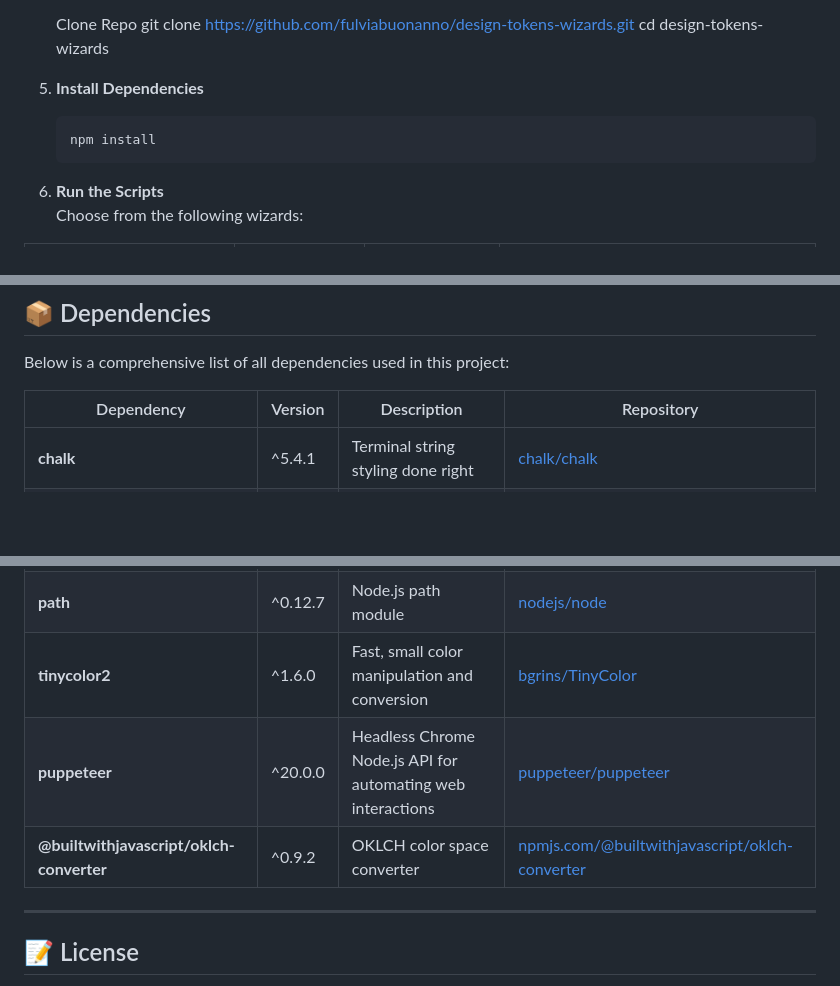
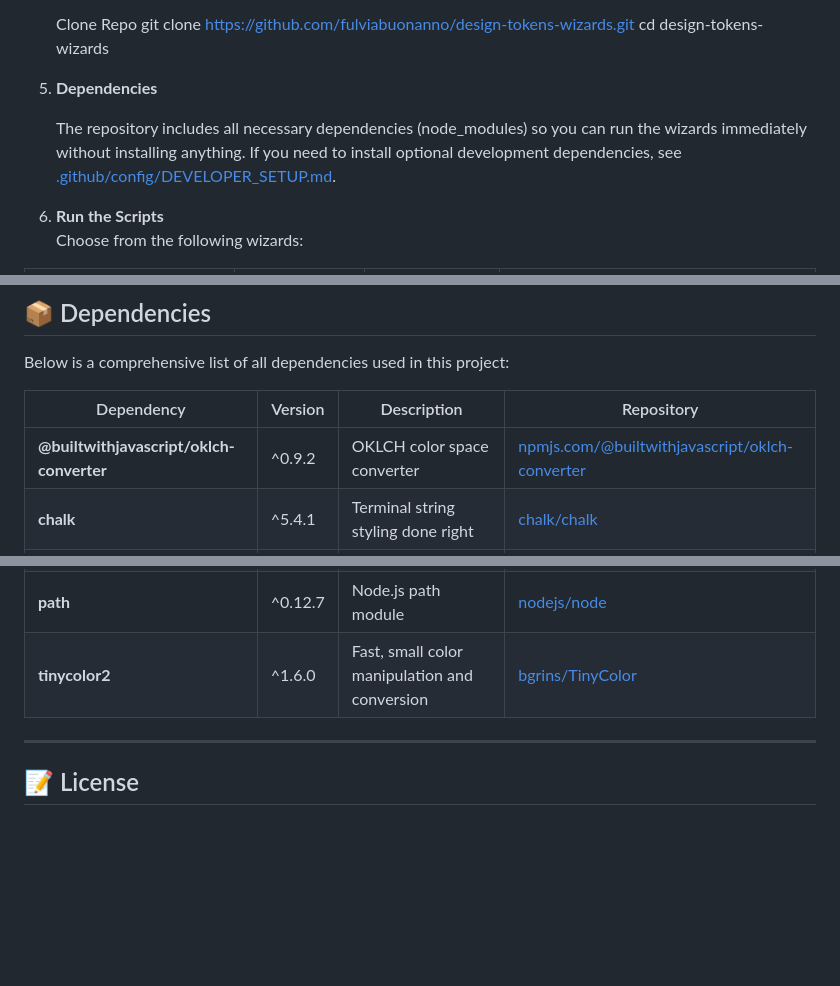
Before and after one commit to fulviabuonanno/design-tokens-wizards, a Markdown page: README.md, 3 parts joined by grey strips. Drawn GitHub-style; blank space fills up the shorter version.

````diff
--- a/README.md
+++ b/README.md
@@ -44,11 +44,9 @@ A powerful collection of scripts to generate and manage design tokens for your d
    git clone https://github.com/fulviabuonanno/design-tokens-wizards.git
    cd design-tokens-wizards
 
-5. **Install Dependencies**
+5. **Dependencies**
 
-   ```sh
-   npm install
-   ```
+   The repository includes all necessary dependencies (node_modules) so you can run the wizards immediately without installing anything. If you need to install optional development dependencies, see [.github/config/DEVELOPER_SETUP.md](.github/config/DEVELOPER_SETUP.md).
 
 6. **Run the Scripts**
    Choose from the following wizards:
@@ -118,13 +116,12 @@ Below is a comprehensive list of all dependencies used in this project:
 
 | Dependency                               | Version | Description                                                     | Repository                                                                                                           |
 | ---------------------------------------- | ------- | --------------------------------------------------------------- | -------------------------------------------------------------------------------------------------------------------- |
+| **@builtwithjavascript/oklch-converter** | ^0.9.2  | OKLCH color space converter                                     | [npmjs.com/@builtwithjavascript/oklch-converter](https://www.npmjs.com/package/@builtwithjavascript/oklch-converter) |
 | **chalk**                                | ^5.4.1  | Terminal string styling done right                              | [chalk/chalk](https://github.com/chalk/chalk)                                                                        |
 | **cli-table3**                           | ^0.6.5  | Pretty unicode tables for the command line                      | [cli-table3](https://github.com/cli-table/cli-table3)                                                                |
 | **inquirer**                             | ^12.4.2 | A collection of common interactive command line user interfaces | [SBoudrias/Inquirer.js](https://github.com/SBoudrias/Inquirer.js)                                                    |
 | **path**                                 | ^0.12.7 | Node.js path module                                             | [nodejs/node](https://github.com/nodejs/node)                                                                        |
 | **tinycolor2**                           | ^1.6.0  | Fast, small color manipulation and conversion                   | [bgrins/TinyColor](https://github.com/bgrins/TinyColor)                                                              |
-| **puppeteer**                            | ^20.0.0 | Headless Chrome Node.js API for automating web interactions     | [puppeteer/puppeteer](https://github.com/puppeteer/puppeteer)                                                        |
-| **@builtwithjavascript/oklch-converter** | ^0.9.2  | OKLCH color space converter                                     | [npmjs.com/@builtwithjavascript/oklch-converter](https://www.npmjs.com/package/@builtwithjavascript/oklch-converter) |
 
 ---
 
````
Also changed, not shown: README.es.md (+10 -13 lines).
